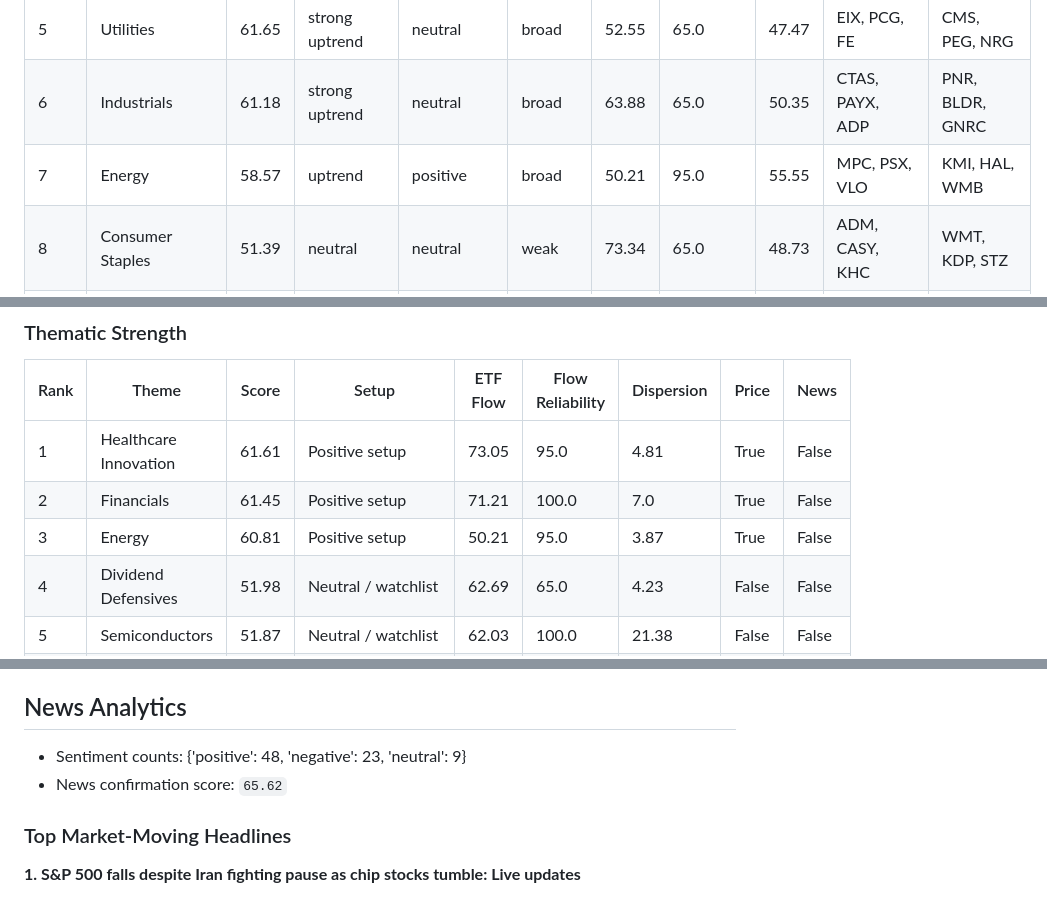
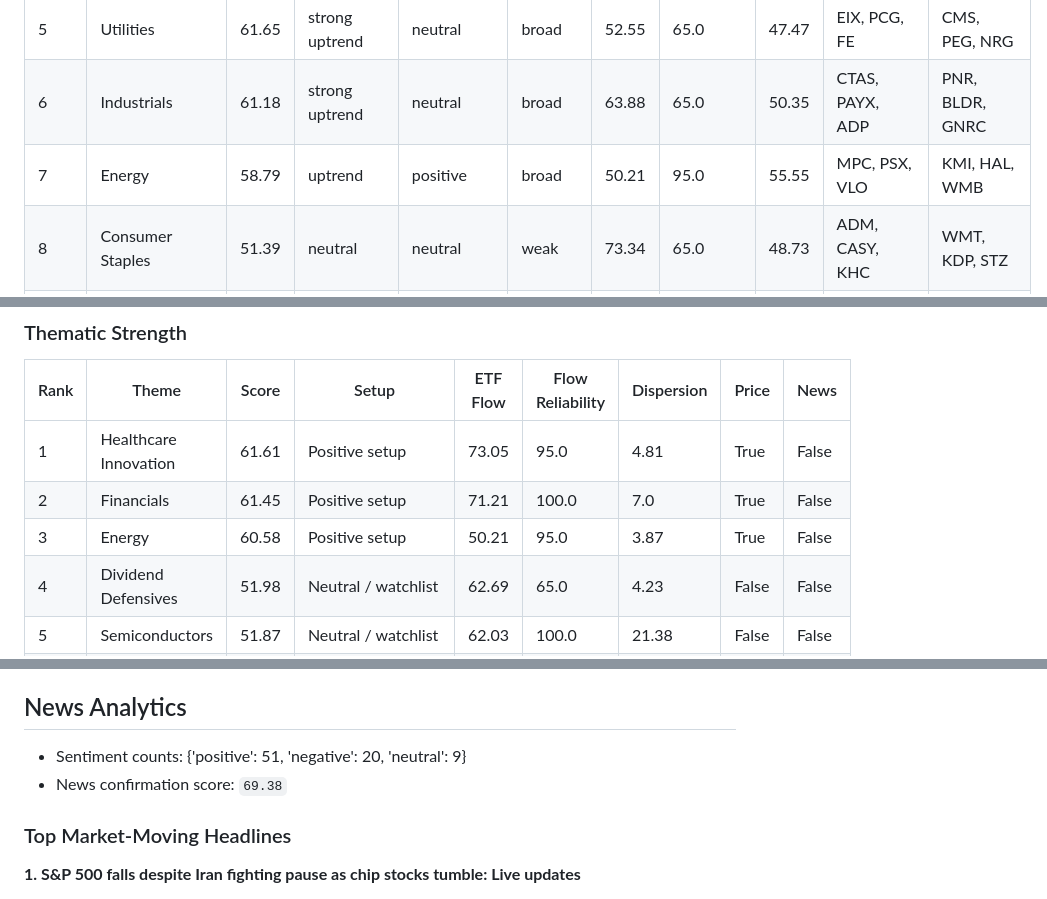
Before and after one commit to wkyjim/market-dashboard, a Markdown page: data/latest-report.md, 3 parts joined by grey strips. Drawn GitHub-style.

```diff
--- a/data/latest-report.md
+++ b/data/latest-report.md
@@ -247,7 +247,7 @@ Supporting and detracting names are the top/bottom S&P 500 constituents by 20D r
 | 4 | Cybersecurity | 61.79 | strong uptrend | positive | broad | 62.36 | 65.0 | 64.15 | CIBR | CIBR |
 | 5 | Utilities | 61.65 | strong uptrend | neutral | broad | 52.55 | 65.0 | 47.47 | EIX, PCG, FE | CMS, PEG, NRG |
 | 6 | Industrials | 61.18 | strong uptrend | neutral | broad | 63.88 | 65.0 | 50.35 | CTAS, PAYX, ADP | PNR, BLDR, GNRC |
-| 7 | Energy | 58.57 | uptrend | positive | broad | 50.21 | 95.0 | 55.55 | MPC, PSX, VLO | KMI, HAL, WMB |
+| 7 | Energy | 58.79 | uptrend | positive | broad | 50.21 | 95.0 | 55.55 | MPC, PSX, VLO | KMI, HAL, WMB |
 | 8 | Consumer Staples | 51.39 | neutral | neutral | weak | 73.34 | 65.0 | 48.73 | ADM, CASY, KHC | WMT, KDP, STZ |
 | 9 | Crypto | 49.31 | neutral | neutral | mixed | 43.14 | 65.0 | 50.0 |  |  |
 | 10 | Semiconductors | 47.16 | neutral | neutral | weak | 62.03 | 100.0 | 46.69 | SMH, SOXX | SOXX, SMH |
@@ -263,7 +263,7 @@ Supporting and detracting names are the top/bottom S&P 500 constituents by 20D r
 | --- | --- | --- | --- | --- | --- | --- | --- | --- |
 | 1 | Healthcare Innovation | 61.61 | Positive setup | 73.05 | 95.0 | 4.81 | True | False |
 | 2 | Financials | 61.45 | Positive setup | 71.21 | 100.0 | 7.0 | True | False |
-| 3 | Energy | 60.81 | Positive setup | 50.21 | 95.0 | 3.87 | True | False |
+| 3 | Energy | 60.58 | Positive setup | 50.21 | 95.0 | 3.87 | True | False |
 | 4 | Dividend Defensives | 51.98 | Neutral / watchlist | 62.69 | 65.0 | 4.23 | False | False |
 | 5 | Semiconductors | 51.87 | Neutral / watchlist | 62.03 | 100.0 | 21.38 | False | False |
 | 6 | Grid Infrastructure | 51.04 | Neutral / watchlist | 69.09 | 65.0 | 13.87 | False | False |
@@ -329,8 +329,8 @@ Supporting and detracting names are the top/bottom S&P 500 constituents by 20D r
 
 ## News Analytics
 
-- Sentiment counts: {'positive': 48, 'negative': 23, 'neutral': 9}
-- News confirmation score: `65.62`
+- Sentiment counts: {'positive': 51, 'negative': 20, 'neutral': 9}
+- News confirmation score: `69.38`
 
 ### Top Market-Moving Headlines
 
```
Also changed, not shown: other parts of data/latest-report.md (+29 -29 lines).
